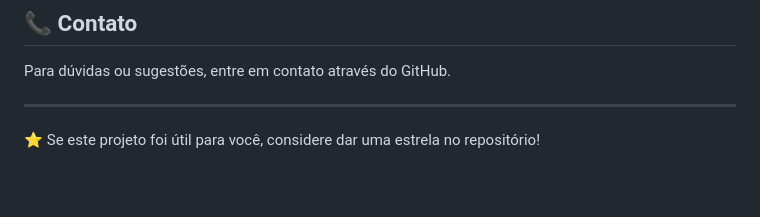
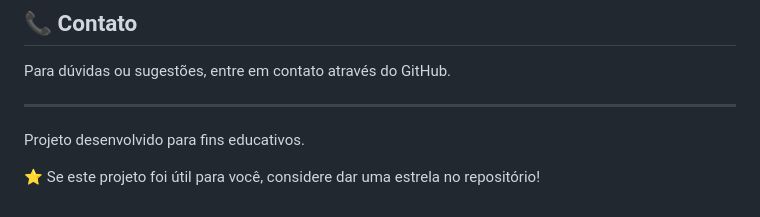
Before and after one commit to gabrielteixeira021/booking_platform, a Markdown page: README.md, the part around the change. Drawn GitHub-style; blank space fills up the shorter version.

Commit message:
Add educational purpose note to README

```diff
--- a/README.md
+++ b/README.md
@@ -197,4 +197,6 @@ Para dúvidas ou sugestões, entre em contato através do GitHub.
 
 ---
 
+Projeto desenvolvido para fins educativos.
+
 ⭐ Se este projeto foi útil para você, considere dar uma estrela no repositório!
```
